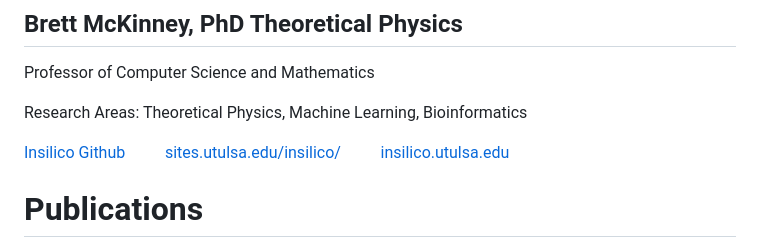
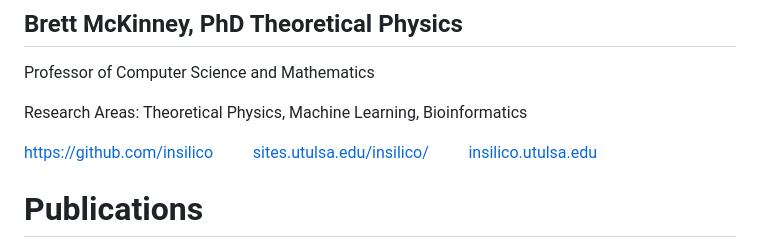
Before and after one commit to brett-mckinney/brett-mckinney.github.io, a Markdown page: index.md, the part around the change. GitHub-like rendering.

```diff
--- a/index.md
+++ b/index.md
@@ -3,7 +3,7 @@ Professor of Computer Science and Mathematics
 <p>
 Research Areas: Theoretical Physics, Machine Learning, Bioinformatics
 <p>
-<a href="https://github.com/insilico">Insilico Github</a> &nbsp;&nbsp;&nbsp;&nbsp;&nbsp;&nbsp;&nbsp;&nbsp;
+<a href="https://github.com/insilico">https://github.com/insilico</a> &nbsp;&nbsp;&nbsp;&nbsp;&nbsp;&nbsp;&nbsp;&nbsp;
 <a href="https://sites.utulsa.edu/insilico/">sites.utulsa.edu/insilico/</a> &nbsp;&nbsp;&nbsp;&nbsp;&nbsp;&nbsp;&nbsp;&nbsp;
 <a href="http://insilico.utulsa.edu">insilico.utulsa.edu</a>
 <p>
```
